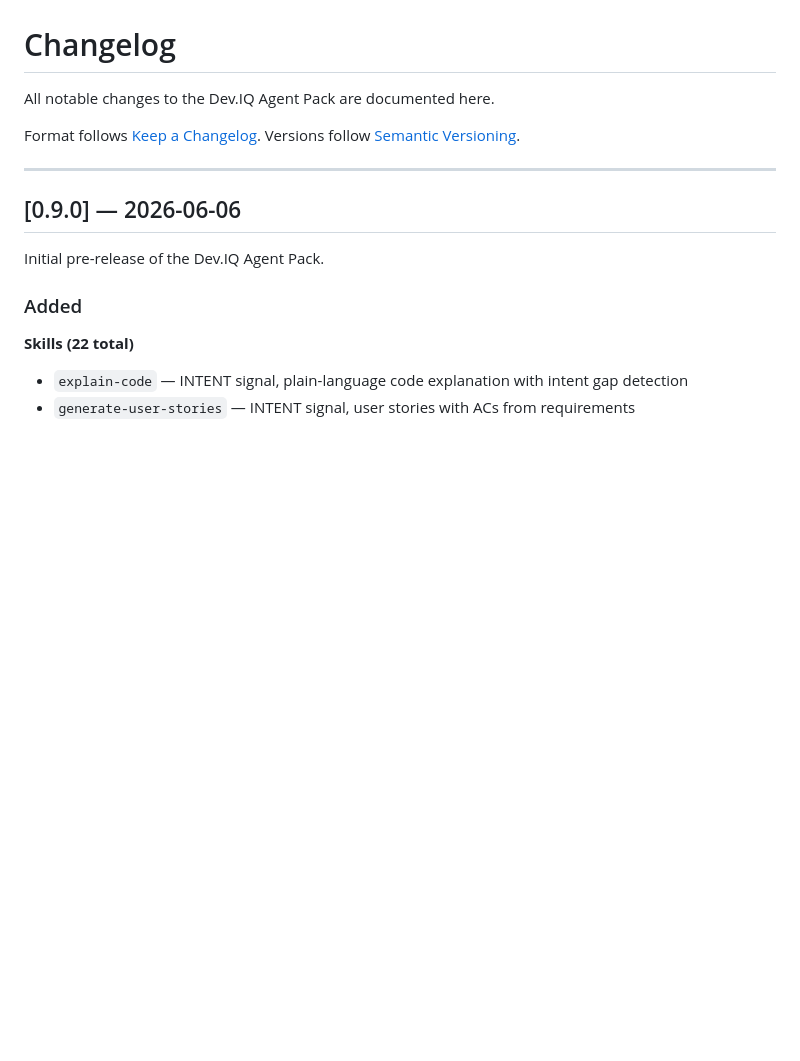
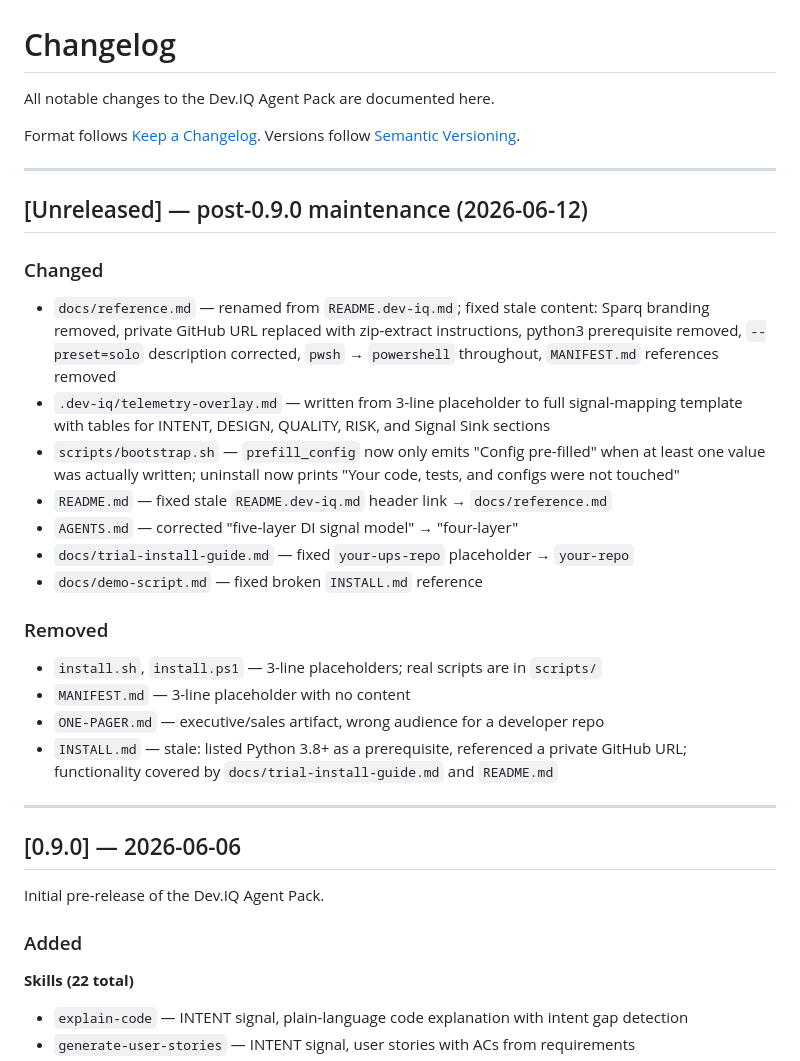
Before and after one commit to Kabir1976/dev-iq-agent-pack, a Markdown page: CHANGELOG.md, the part around the change. GitHub-like rendering; blank space fills up the shorter version.

Commit message:
Document post-0.9.0 maintenance work in CHANGELOG; fix stale README link
Co-Authored-By: Claude Sonnet 4.6 <noreply@anthropic.com>

```diff
--- a/CHANGELOG.md
+++ b/CHANGELOG.md
@@ -4,6 +4,35 @@ All notable changes to the Dev.IQ Agent Pack are documented here.
 
 Format follows [Keep a Changelog](https://keepachangelog.com/en/1.1.0/).
 Versions follow [Semantic Versioning](https://semver.org/).
+
+---
+
+## [Unreleased] — post-0.9.0 maintenance (2026-06-12)
+
+### Changed
+
+- `docs/reference.md` — renamed from `README.dev-iq.md`; fixed stale content:
+  Sparq branding removed, private GitHub URL replaced with zip-extract instructions,
+  python3 prerequisite removed, `--preset=solo` description corrected,
+  `pwsh` → `powershell` throughout, `MANIFEST.md` references removed
+- `.dev-iq/telemetry-overlay.md` — written from 3-line placeholder to full
+  signal-mapping template with tables for INTENT, DESIGN, QUALITY, RISK, and
+  Signal Sink sections
+- `scripts/bootstrap.sh` — `prefill_config` now only emits "Config pre-filled"
+  when at least one value was actually written; uninstall now prints "Your code,
+  tests, and configs were not touched"
+- `README.md` — fixed stale `README.dev-iq.md` header link → `docs/reference.md`
+- `AGENTS.md` — corrected "five-layer DI signal model" → "four-layer"
+- `docs/trial-install-guide.md` — fixed `your-ups-repo` placeholder → `your-repo`
+- `docs/demo-script.md` — fixed broken `INSTALL.md` reference
+
+### Removed
+
+- `install.sh`, `install.ps1` — 3-line placeholders; real scripts are in `scripts/`
+- `MANIFEST.md` — 3-line placeholder with no content
+- `ONE-PAGER.md` — executive/sales artifact, wrong audience for a developer repo
+- `INSTALL.md` — stale: listed Python 3.8+ as a prerequisite, referenced a private
+  GitHub URL; functionality covered by `docs/trial-install-guide.md` and `README.md`
 
 ---
 
```
Also changed, not shown: README.md (+1 -1 lines).
